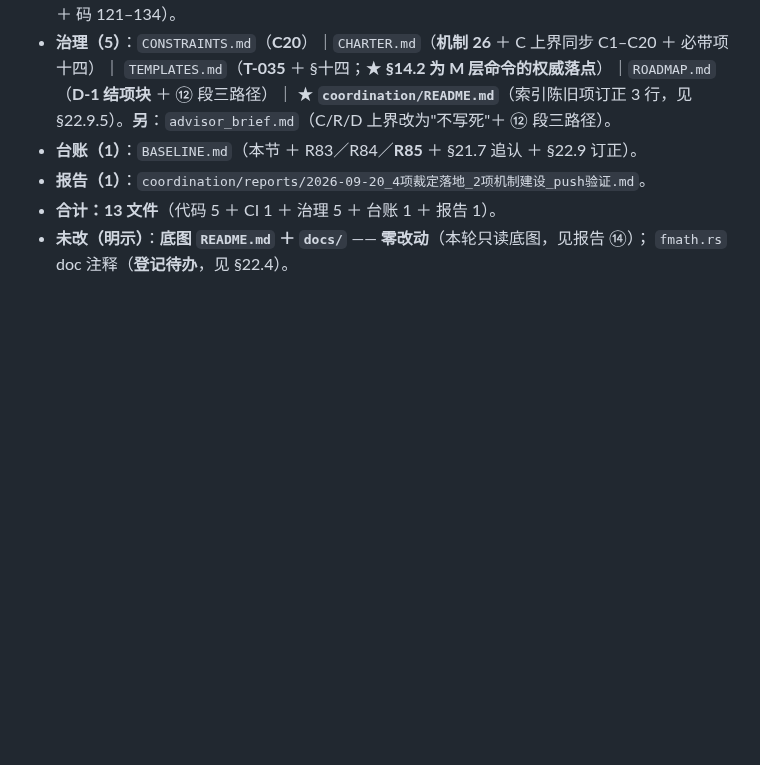
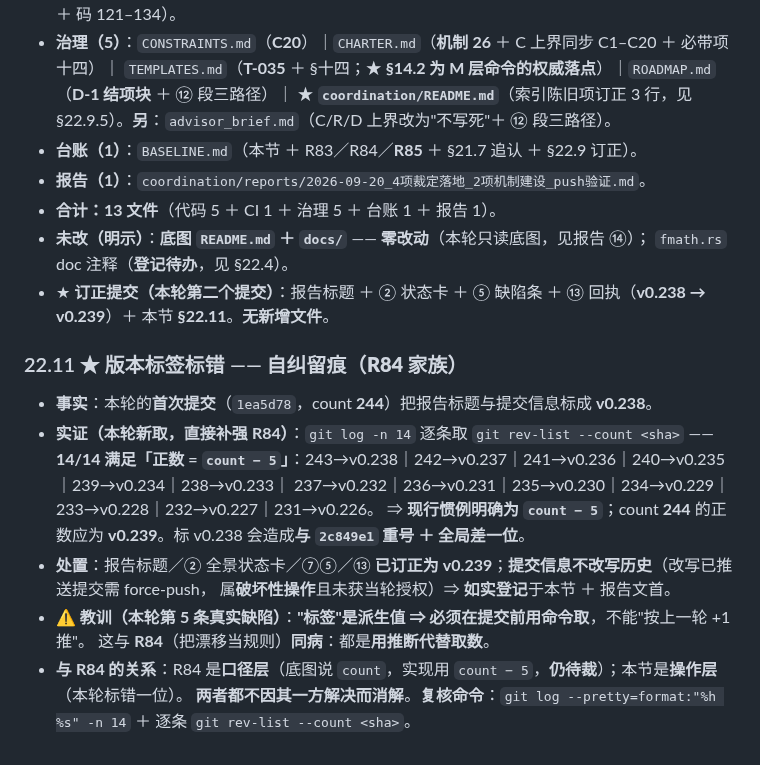
Before and after one commit to huanglema0830/meta-kernel, a Markdown page: coordination/BASELINE.md, the part around the change. Rendered like a GitHub page; blank space fills up the shorter version.

```diff
--- a/coordination/BASELINE.md
+++ b/coordination/BASELINE.md
@@ -1307,3 +1307,18 @@ cargo +nightly-x86_64-pc-windows-gnu check -p meta-kernel-boot-kernel \
 - **合计：13 文件**（代码 5 ＋ CI 1 ＋ 治理 5 ＋ 台账 1 ＋ 报告 1）。
 - **未改（明示）**：**底图 `README.md` ＋ `docs/`** —— **零改动**（本轮只读底图，见报告 ⑭）；
   `fmath.rs` doc 注释（**登记待办**，见 §22.4）。
+- ★ **订正提交（本轮第二个提交）**：报告标题 ＋ ② 状态卡 ＋ ⑤ 缺陷条 ＋ ⑬ 回执（**v0.238 → v0.239**）＋ 本节 **§22.11**。**无新增文件**。
+
+### 22.11 ★ 版本**标签**标错 —— 自纠留痕（**R84 家族**）
+
+- **事实**：本轮的**首次提交**（`1ea5d78`，count **244**）把报告标题与提交信息标成 **v0.238**。
+- **实证（本轮新取，直接补强 R84）**：`git log -n 14` 逐条取 `git rev-list --count <sha>` ——
+  **14/14 满足「正数 = `count − 5`」**：243→v0.238｜242→v0.237｜241→v0.236｜240→v0.235｜239→v0.234｜238→v0.233｜
+  237→v0.232｜236→v0.231｜235→v0.230｜234→v0.229｜233→v0.228｜232→v0.227｜231→v0.226。
+  ⇒ **现行惯例明确为 `count − 5`**；count **244** 的正数应为 **v0.239**。标 v0.238 会造成**与 `2c849e1` 重号 ＋ 全局差一位**。
+- **处置**：报告标题／② 全景状态卡／⑦⑤／⑬ **已订正为 v0.239**；**提交信息不改写历史**（改写已推送提交需 force-push，
+  属**破坏性操作**且未获当轮授权）⇒ **如实登记**于本节 ＋ 报告文首。
+- ⚠️ **教训（本轮第 5 条真实缺陷）**：**"标签"是派生值 ⇒ 必须在提交前用命令取**，不能"按上一轮 +1 推"。
+  这与 **R84**（把漂移当规则）**同病**：都是**用推断代替取数**。
+- **与 R84 的关系**：R84 是**口径层**（底图说 `count`，实现用 `count − 5`，**仍待裁**）；本节是**操作层**（本轮标错一位）。
+  **两者都不因其一方解决而消解**。**复核命令**：`git log --pretty=format:"%h %s" -n 14` ＋ 逐条 `git rev-list --count <sha>`。
```
Also changed, not shown: coordination/reports/2026-09-20_4项裁定落地_2项机制建设_push验证.md (+26 -14 lines).
